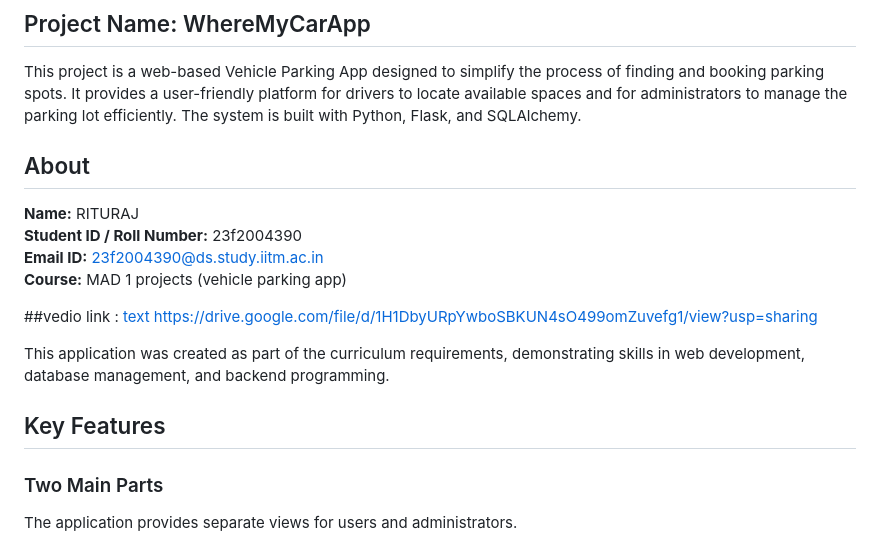
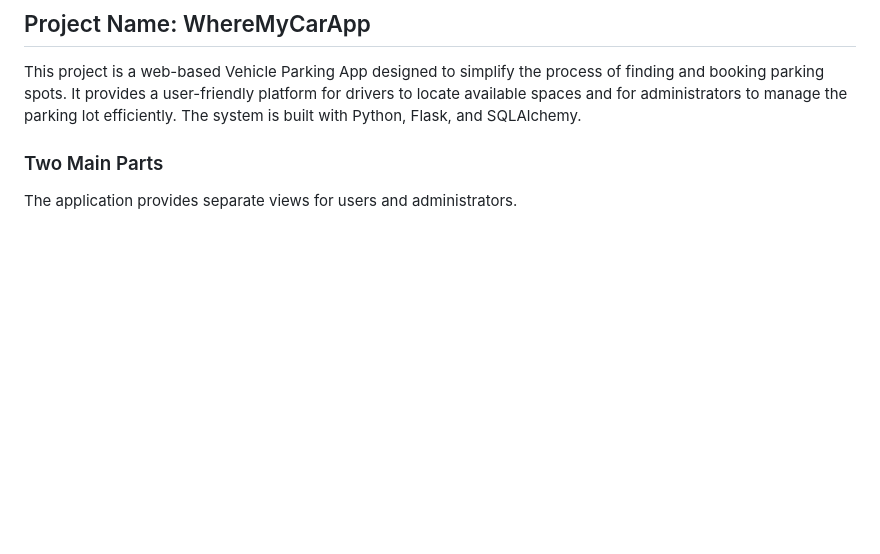
Before and after one commit to 23f2004390/parking_app, a Markdown page: README.md, the part around the change. Drawn GitHub-style; blank space fills up the shorter version.

```diff
--- a/README.md
+++ b/README.md
@@ -3,23 +3,6 @@
 ## Project Name: WhereMyCarApp
 
 This project is a web-based Vehicle Parking App designed to simplify the process of finding and booking parking spots. It provides a user-friendly platform for drivers to locate available spaces and for administrators to manage the parking lot efficiently. The system is built with Python, Flask, and SQLAlchemy.
-
-## About
-
-**Name:** RITURAJ
-**Student ID / Roll Number:** 23f2004390
-**Email ID:** 23f2004390@ds.study.iitm.ac.in
-**Course:** MAD 1 projects (vehicle parking app)
-
-##vedio link :
-[text](https://drive.google.com/file/d/1H1DbyURpYwboSBKUN4sO499omZuvefg1/view?usp=sharing)
-https://drive.google.com/file/d/1H1DbyURpYwboSBKUN4sO499omZuvefg1/view?usp=sharing
-
-
-
-This application was created as part of the curriculum requirements, demonstrating skills in web development, database management, and backend programming.
-
-## Key Features
 
 ### Two Main Parts
 The application provides separate views for users and administrators.
```
